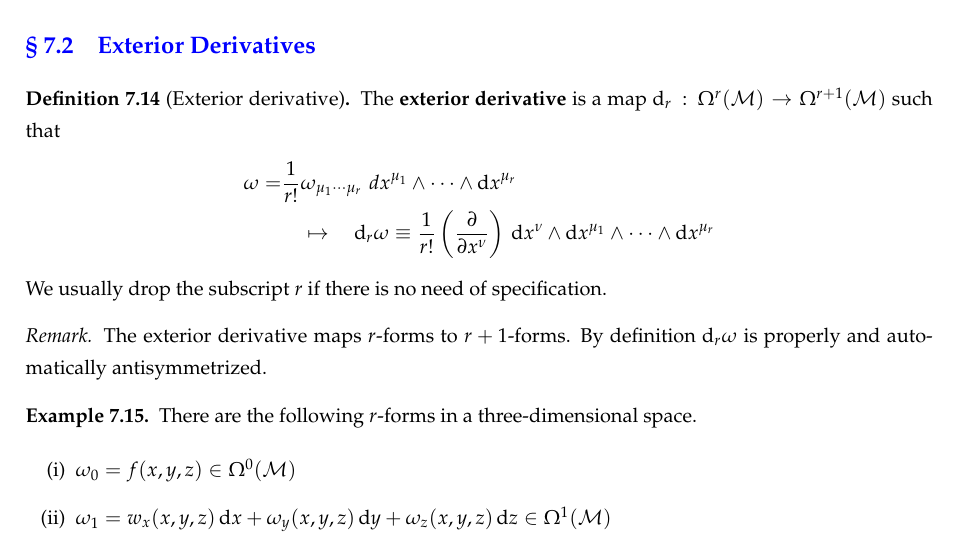
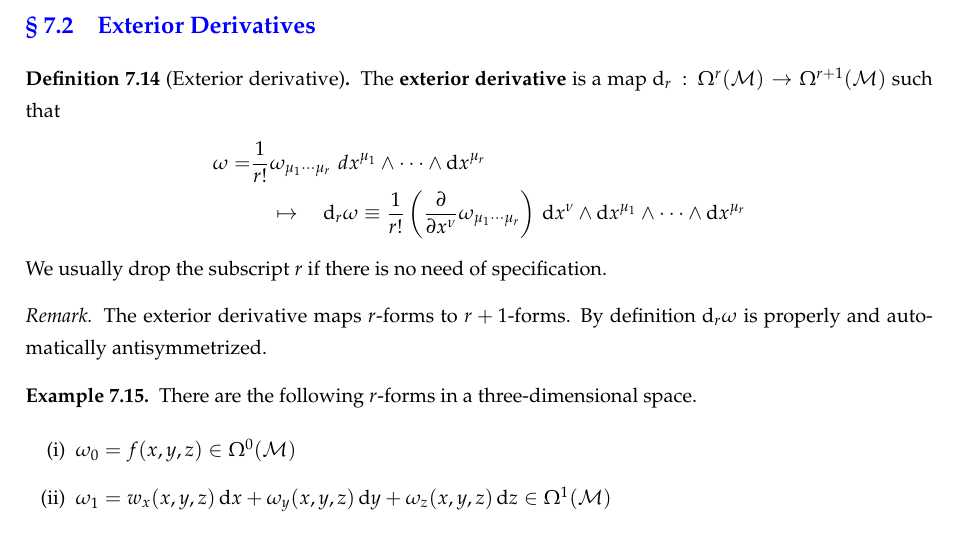
Before and after one commit to kadryjh1724/CNBC-DL-RG, a LaTeX document (week10/main.tex): part of page 1 of 4, cut so that both start at the same text. The pictures show the PDF file week10/main.pdf that the author committed with the source.

Commit message:
Fixed Lecture 10

```diff
--- a/week10/main.tex
+++ b/week10/main.tex
@@ -27,7 +27,7 @@
     The \tbf{exterior derivative} is a map $\d_{r} \,:\, \Omega^{r}(\mca{M}) \rightarrow \Omega^{r+1}(\mca{M})$ such that
     \begin{align*}
         \omega = & \frac{1}{r!}\omega_{\mu_{1}\cdots\mu_{r}}\,\,d{x}^{\mu_{1}} \wedge \cdots \wedge \d{x}^{\mu_{r}} \\
-        &\quad \mapsto \quad \d_{r}\omega \equiv \frac{1}{r!} \left(\frac{\partial}{\partial{x}^{\nu}}\right) \, \d{x}^{\nu} \wedge \d{x}^{\mu_{1}} \wedge \cdots \wedge \d{x}^{\mu_{r}}
+        &\quad \mapsto \quad \d_{r}\omega \equiv \frac{1}{r!} \left(\frac{\partial}{\partial{x}^{\nu}}\omega_{\mu_{1}\cdots\mu_{r}}\right) \, \d{x}^{\nu} \wedge \d{x}^{\mu_{1}} \wedge \cdots \wedge \d{x}^{\mu_{r}}
     \end{align*}
     We usually drop the subscript $r$ if there is no need of specification.
 \end{definition}
```
Also changed, not shown: week10/main.pdf.
